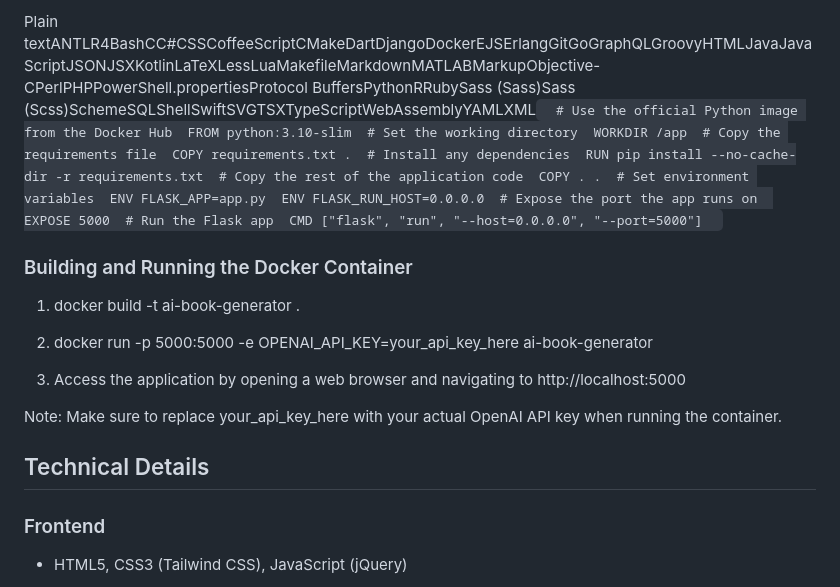
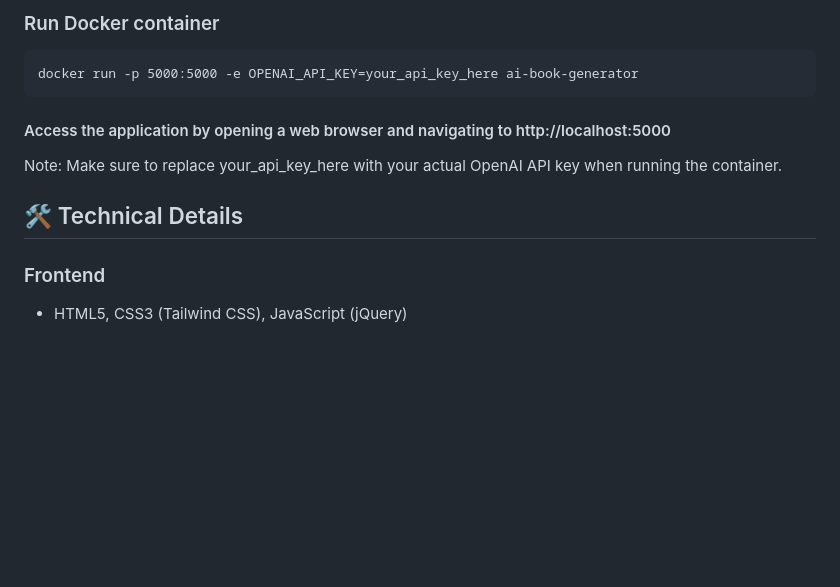
Before and after one commit to Adarshagupta/Trybookai, a Markdown page: readme.md, the part around the change printed below. GitHub-like rendering; blank space fills up the shorter version.

````diff
--- a/readme.md
+++ b/readme.md
@@ -119,19 +99,15 @@ The application includes a Dockerfile with the following content:
 
-Plain textANTLR4BashCC#CSSCoffeeScriptCMakeDartDjangoDockerEJSErlangGitGoGraphQLGroovyHTMLJavaJavaScriptJSONJSXKotlinLaTeXLessLuaMakefileMarkdownMATLABMarkupObjective-CPerlPHPPowerShell.propertiesProtocol BuffersPythonRRubySass (Sass)Sass (Scss)SchemeSQLShellSwiftSVGTSXTypeScriptWebAssemblyYAMLXML`   # Use the official Python image from the Docker Hub  FROM python:3.10-slim  # Set the working directory  WORKDIR /app  # Copy the requirements file  COPY requirements.txt .  # Install any dependencies  RUN pip install --no-cache-dir -r requirements.txt  # Copy the rest of the application code  COPY . .  # Set environment variables  ENV FLASK_APP=app.py  ENV FLASK_RUN_HOST=0.0.0.0  # Expose the port the app runs on  EXPOSE 5000  # Run the Flask app  CMD ["flask", "run", "--host=0.0.0.0", "--port=5000"]   `
+### Run Docker container
+```
+docker run -p 5000:5000 -e OPENAI_API_KEY=your_api_key_here ai-book-generator
+```
 
-### Building and Running the Docker Container
+#### Access the application by opening a web browser and navigating to http://localhost:5000
 
-1.  docker build -t ai-book-generator .
+Note: Make sure to replace your\_api\_key\_here with your actual OpenAI API key when running the container.
 
-2.  docker run -p 5000:5000 -e OPENAI\_API\_KEY=your\_api\_key\_here ai-book-generator
-
-3.  Access the application by opening a web browser and navigating to http://localhost:5000
-
-
-Note: Make sure to replace your\_api\_key\_here with your actual OpenAI API key when running the container.
-
-Technical Details
------------------
+🛠️ Technical Details
+---------------------
 
 ### Frontend
 
````
Also changed, not shown: other parts of readme.md (+99 -94 lines).
